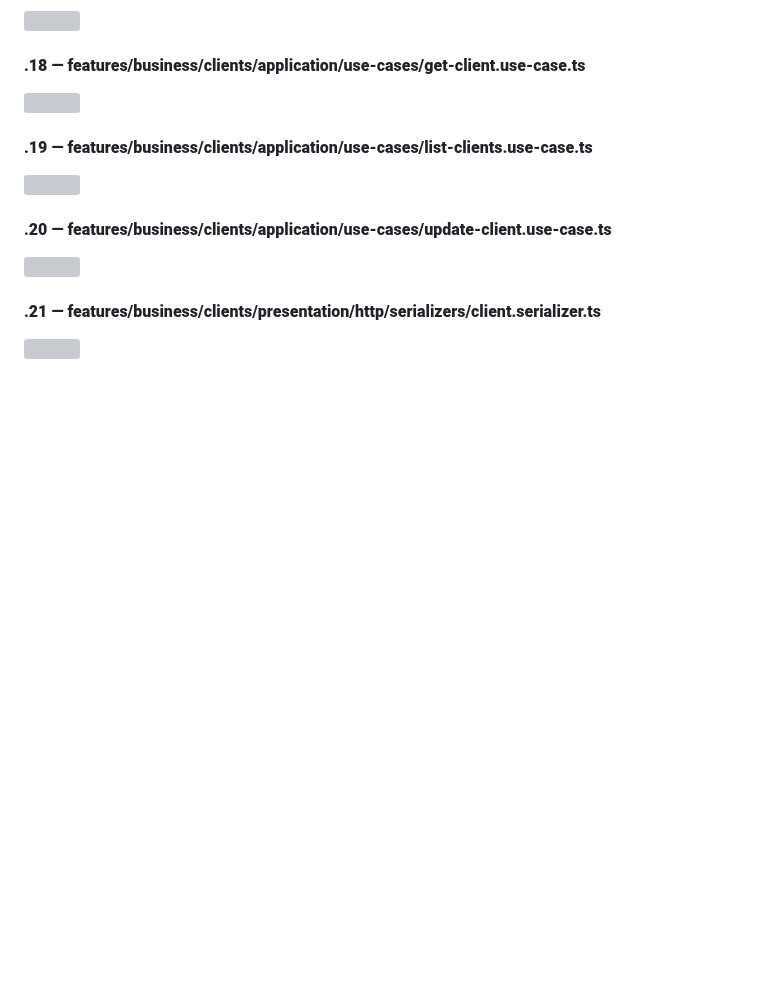
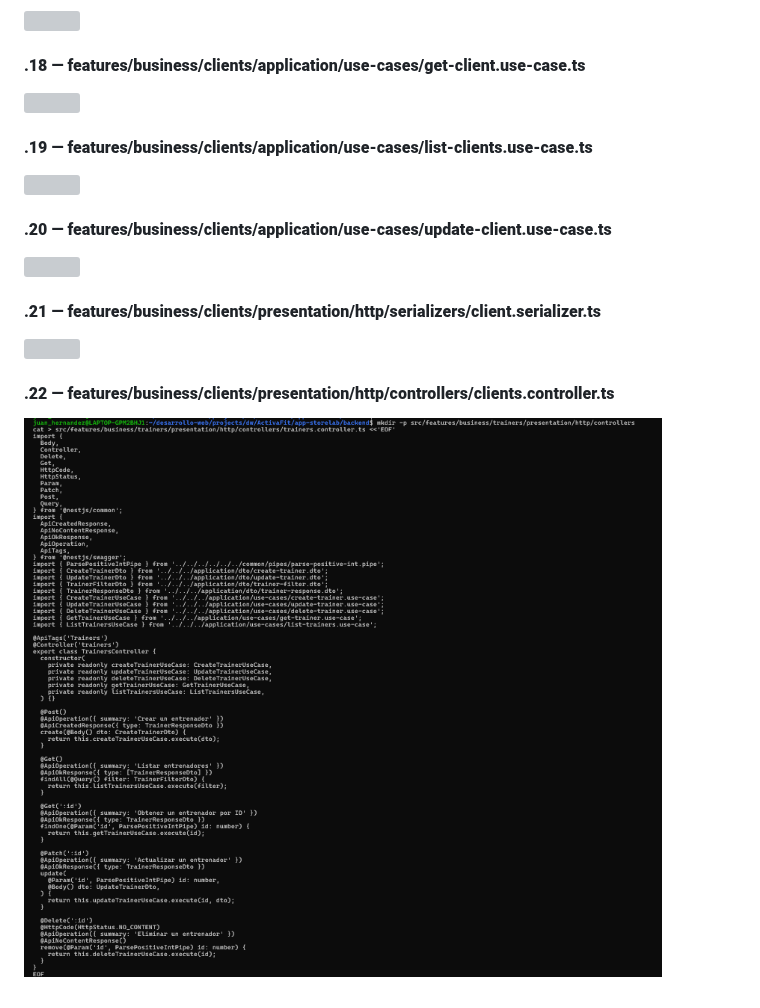
Before and after one commit to DW-2026-IISem/dw-2026-JuanHernandez2121, a Markdown page: docs/proceso.md, the part around the change. Drawn GitHub-style; pictures changed too: docs/images/clipboard-3424941264.png (added); blank space fills up the shorter version; grey boxes are pictures that could not be loaded.

```diff
--- a/docs/proceso.md
+++ b/docs/proceso.md
@@ -1195,3 +1195,7 @@ mkdir -p /home/portatiljq/apps/dlloweb/nestjs/express_sequelize chmod -R 755 /ho
 #### **.21 — features/business/clients/presentation/http/serializers/client.serializer.ts**
 
 ![](images/clipboard-3468416308.png)
+
+#### **.22 — features/business/clients/presentation/http/controllers/clients.controller.ts**
+
+![](images/clipboard-3424941264.png)
```
Also changed, not shown: 1 other file.
